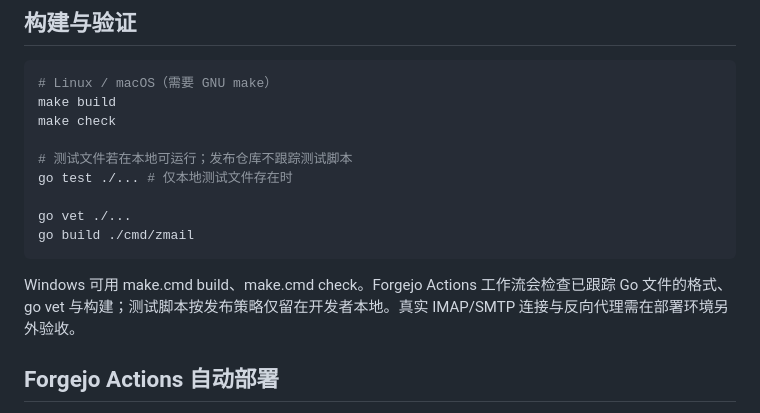
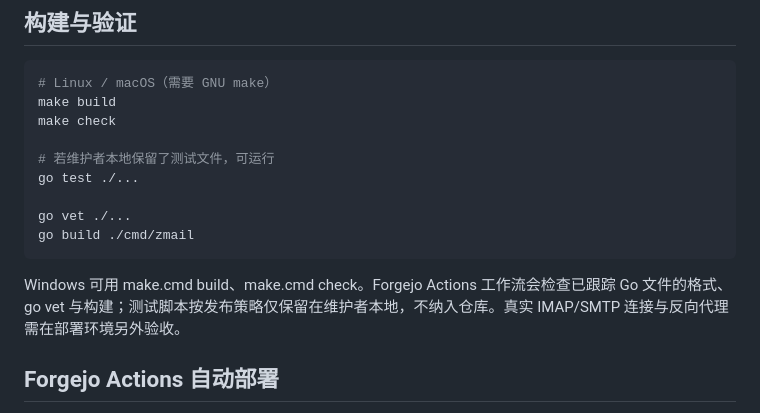
Before and after one commit to z1HwanG/zmail, a Markdown page: README.md, the part around the change. Rendered like a GitHub page.

Commit message:
docs: clarify local tests and deployment

```diff
--- a/README.md
+++ b/README.md
@@ -58,14 +58,14 @@ go run ./cmd/zmail
 make build
 make check
 
-# 测试文件若在本地可运行；发布仓库不跟踪测试脚本
-go test ./... # 仅本地测试文件存在时
+# 若维护者本地保留了测试文件，可运行
+go test ./...
 
 go vet ./...
 go build ./cmd/zmail
 ~~~
 
-Windows 可用 make.cmd build、make.cmd check。Forgejo Actions 工作流会检查已跟踪 Go 文件的格式、go vet 与构建；测试脚本按发布策略仅留在开发者本地。真实 IMAP/SMTP 连接与反向代理需在部署环境另外验收。
+Windows 可用 make.cmd build、make.cmd check。Forgejo Actions 工作流会检查已跟踪 Go 文件的格式、go vet 与构建；测试脚本按发布策略仅保留在维护者本地，不纳入仓库。真实 IMAP/SMTP 连接与反向代理需在部署环境另外验收。
 
 ## Forgejo Actions 自动部署
 
```
